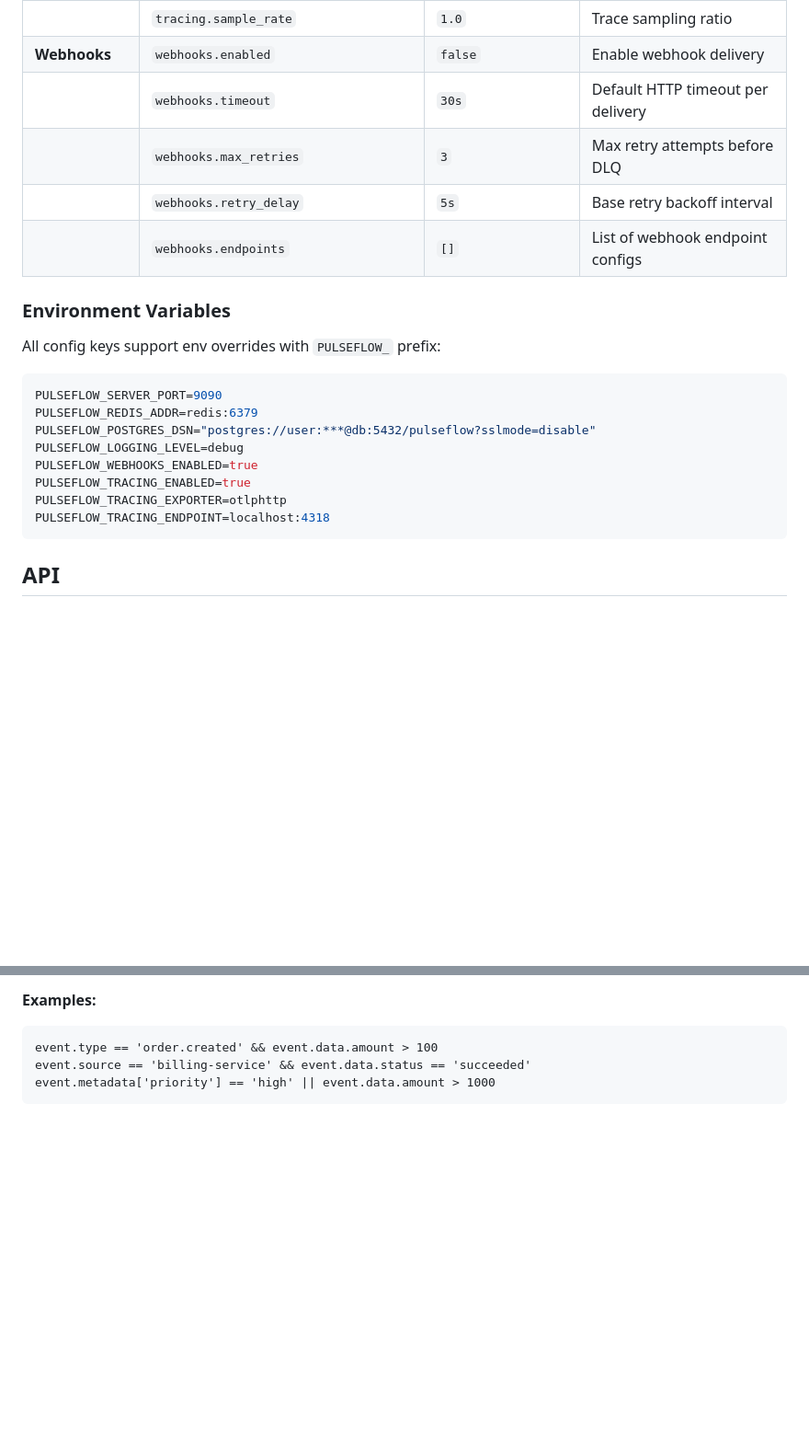
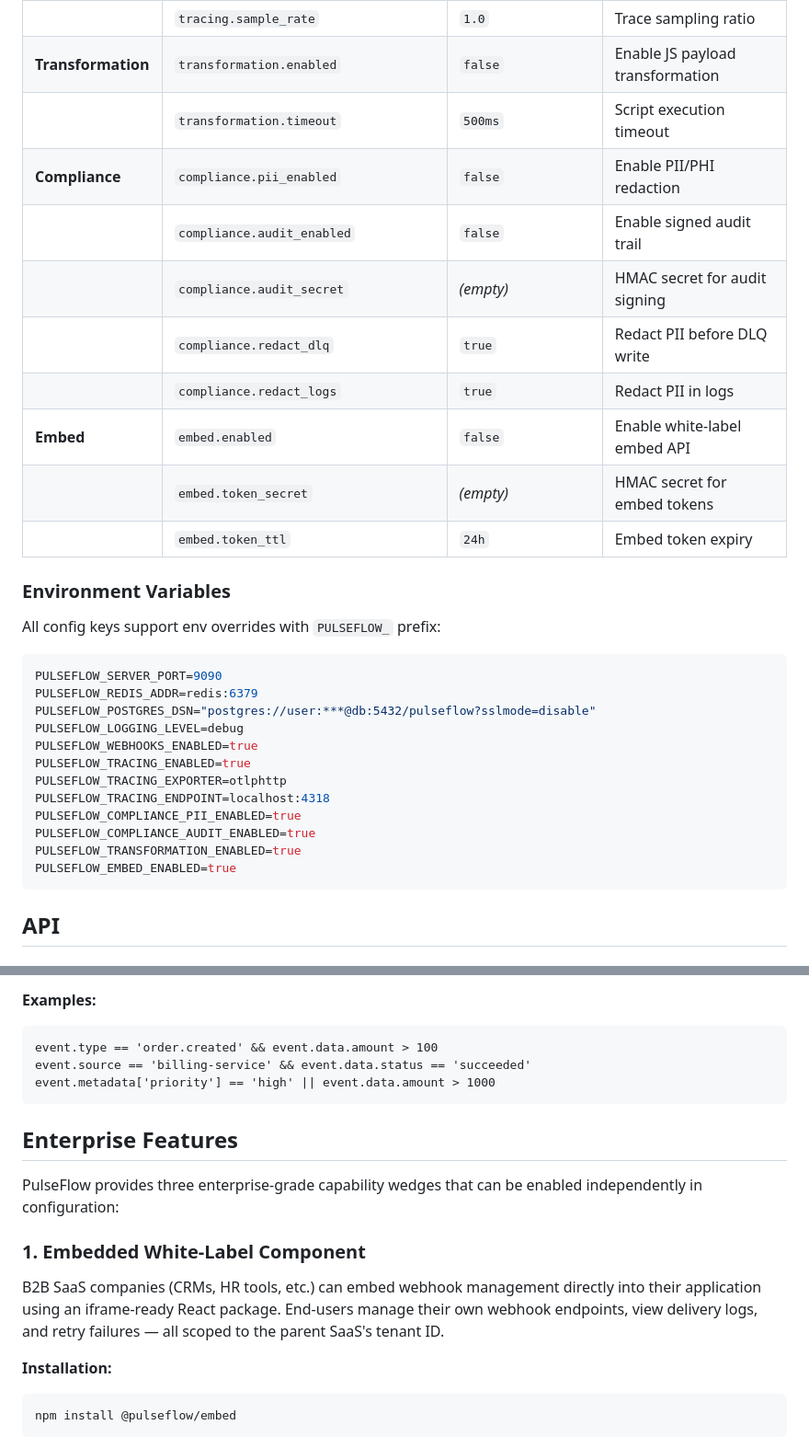
Before and after one commit to ayoubzulfiqar/pulseflow, a Markdown page: README.md, 2 parts joined by grey strips. Shown at 92% size. GitHub-like rendering; blank space fills up the shorter version.

````diff
--- a/README.md
+++ b/README.md
@@ -455,11 +456,16 @@ Configuration is loaded from `config.yaml` (in CWD or `/etc/pulseflow/config.yam
 | | `tracing.exporter` | `otlphttp` | Exporter type: `otlphttp` or `otlpgrpc` |
 | | `tracing.endpoint` | `localhost:4318` | OTLP collector endpoint |
 | | `tracing.sample_rate` | `1.0` | Trace sampling ratio |
-| **Webhooks** | `webhooks.enabled` | `false` | Enable webhook delivery |
-| | `webhooks.timeout` | `30s` | Default HTTP timeout per delivery |
-| | `webhooks.max_retries` | `3` | Max retry attempts before DLQ |
-| | `webhooks.retry_delay` | `5s` | Base retry backoff interval |
-| | `webhooks.endpoints` | `[]` | List of webhook endpoint configs |
+| **Transformation** | `transformation.enabled` | `false` | Enable JS payload transformation |
+| | `transformation.timeout` | `500ms` | Script execution timeout |
+| **Compliance** | `compliance.pii_enabled` | `false` | Enable PII/PHI redaction |
+| | `compliance.audit_enabled` | `false` | Enable signed audit trail |
+| | `compliance.audit_secret` | *(empty)* | HMAC secret for audit signing |
+| | `compliance.redact_dlq` | `true` | Redact PII before DLQ write |
+| | `compliance.redact_logs` | `true` | Redact PII in logs |
+| **Embed** | `embed.enabled` | `false` | Enable white-label embed API |
+| | `embed.token_secret` | *(empty)* | HMAC secret for embed tokens |
+| | `embed.token_ttl` | `24h` | Embed token expiry |
 
 ### Environment Variables
 
@@ -474,6 +480,10 @@ PULSEFLOW_WEBHOOKS_ENABLED=true
 PULSEFLOW_TRACING_ENABLED=true
 PULSEFLOW_TRACING_EXPORTER=otlphttp
 PULSEFLOW_TRACING_ENDPOINT=localhost:4318
+PULSEFLOW_COMPLIANCE_PII_ENABLED=true
+PULSEFLOW_COMPLIANCE_AUDIT_ENABLED=true
+PULSEFLOW_TRANSFORMATION_ENABLED=true
+PULSEFLOW_EMBED_ENABLED=true
 ```
 
 ## API
@@ -704,3 +696,18 @@ Available variables in CEL expressions:
 event.type == 'order.created' && event.data.amount > 100
 event.source == 'billing-service' && event.data.status == 'succeeded'
 event.metadata['priority'] == 'high' || event.data.amount > 1000
+```
+
+## Enterprise Features
+
+PulseFlow provides three enterprise-grade capability wedges that can be enabled independently in configuration:
+
+### 1. Embedded White-Label Component
+
+B2B SaaS companies (CRMs, HR tools, etc.) can embed webhook management directly into their application using an iframe-ready React package. End-users manage their own webhook endpoints, view delivery logs, and retry failures — all scoped to the parent SaaS's tenant ID.
+
+**Installation:**
+```bash
+npm install @pulseflow/embed
+```
+
````
Also changed, not shown: other parts of README.md (+112 -41 lines).
